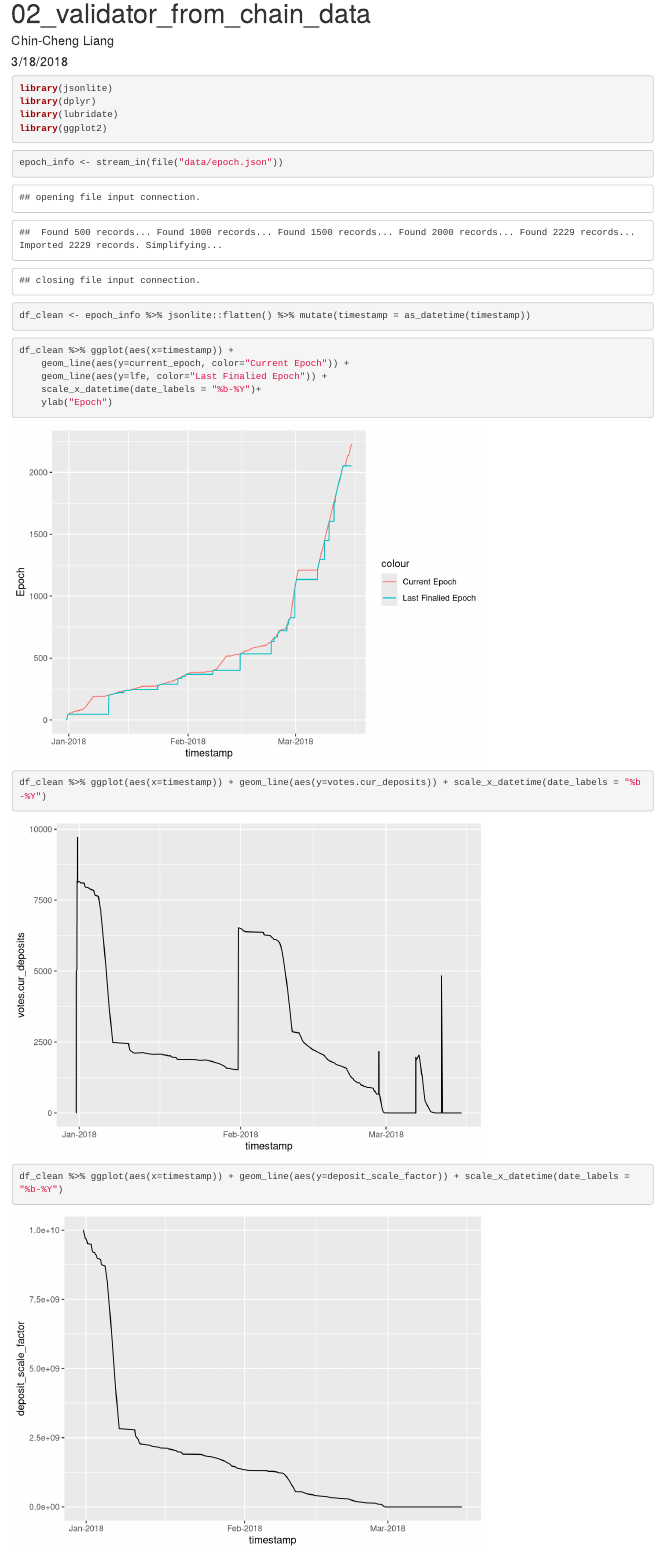
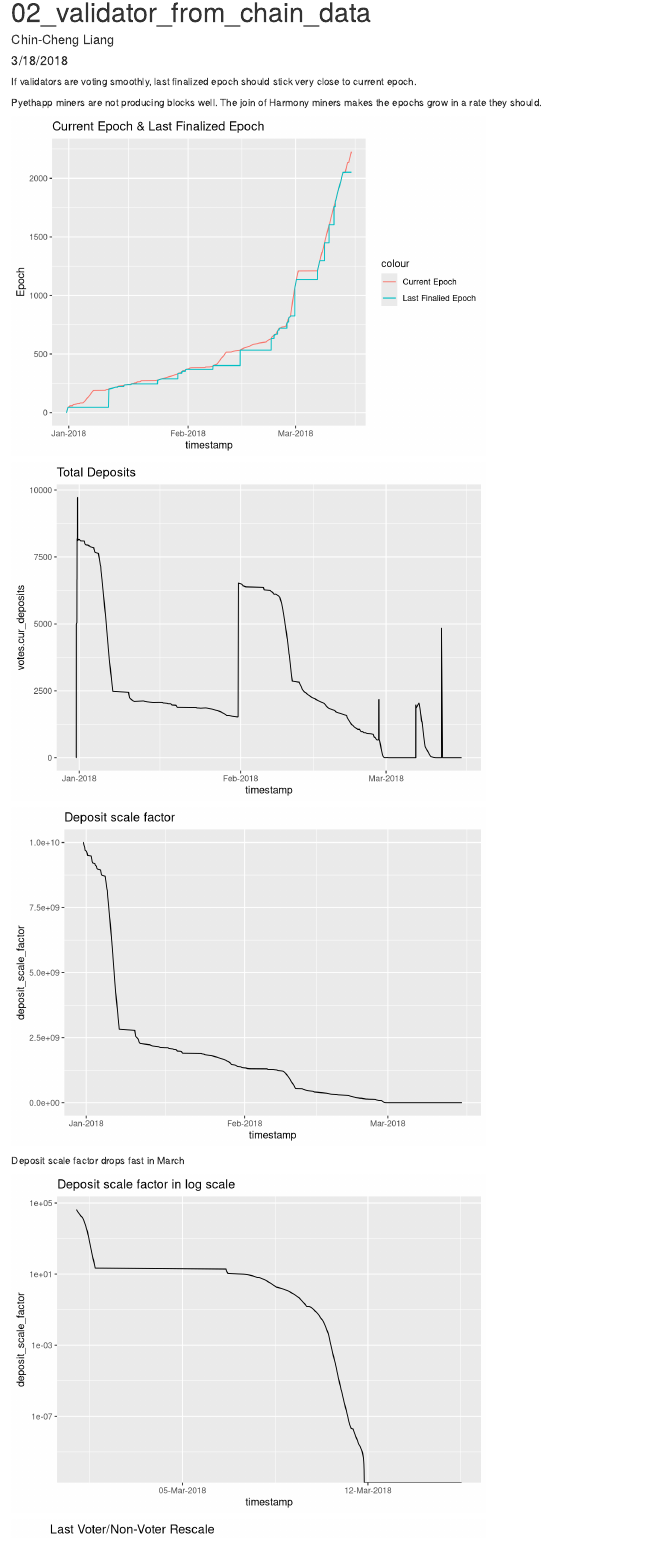
Before and after one commit to ChihChengLiang/testnet-data-dump, an R Markdown document (02_validator_from_chain_data.Rmd): the page in a window 1100 px wide, from its top. Rendered offline with R 4.5, knitr and Pandoc, with nearby package versions.

Commit message:
add titles

````diff
--- a/02_validator_from_chain_data.Rmd
+++ b/02_validator_from_chain_data.Rmd
@@ -10,7 +14,7 @@ knitr::opts_chunk$set(echo = TRUE)
 ```
 
 
-```{r warning=FALSE, message=FALSE}
+```{r }
 library(jsonlite)
 library(dplyr)
 library(lubridate)
@@ -19,7 +23,7 @@ library(ggplot2)
 ```
 
 ```{r}
-epoch_info <- stream_in(file("data/epoch.json"))
+epoch_info <- stream_in(file("data/epoch.json"), verbose = FALSE)
 ```
 
 
@@ -29,22 +33,39 @@ df_clean <- epoch_info %>% jsonlite::flatten() %>% mutate(timestamp = as_datetim
 
 ```
 
+If validators are voting smoothly, last finalized epoch should stick very close to current epoch.
+
+Pyethapp miners are not producing blocks well. The join of Harmony miners makes the epochs grow in a rate they should.
+
 ```{r}
 df_clean %>% ggplot(aes(x=timestamp)) +
     geom_line(aes(y=current_epoch, color="Current Epoch")) +
     geom_line(aes(y=lfe, color="Last Finalied Epoch")) +
     scale_x_datetime(date_labels = "%b-%Y")+
-    ylab("Epoch")
+    ylab("Epoch") +
+    ggtitle("Current Epoch & Last Finalized Epoch")
 ```
 
+
+
 ```{r}
-df_clean %>% ggplot(aes(x=timestamp)) + geom_line(aes(y=votes.cur_deposits)) + scale_x_datetime(date_labels = "%b-%Y")
+df_clean %>% ggplot(aes(x=timestamp)) +
+    geom_line(aes(y=votes.cur_deposits)) +
+    scale_x_datetime(date_labels = "%b-%Y") +
+    ggtitle("Total Deposits")
 ```
 
 
 ```{r}
-df_clean %>% ggplot(aes(x=timestamp)) + geom_line(aes(y=deposit_scale_factor)) + scale_x_datetime(date_labels = "%b-%Y")
+df_clean %>%
+    ggplot(aes(x=timestamp)) +
+    geom_line(aes(y=deposit_scale_factor)) +
+    scale_x_datetime(date_labels = "%b-%Y") +
+    ggtitle("Deposit scale factor")
 ```
+
+
+Deposit scale factor drops fast in March
 
 
 ```{r}
@@ -53,7 +74,8 @@ df_clean %>% filter(timestamp> as.Date("2018-03-01")) %>%
     ggplot(aes(x=timestamp)) +
     geom_line(aes(y=deposit_scale_factor)) +
     scale_x_datetime(date_labels = "%d-%b-%Y") +
-    scale_y_log10()
+    scale_y_log10() +
+    ggtitle("Deposit scale factor in log scale")
 
 ```
 
````
Also changed, not shown: 02_validator_from_chain_data.Rmd (19 more changed lines).
